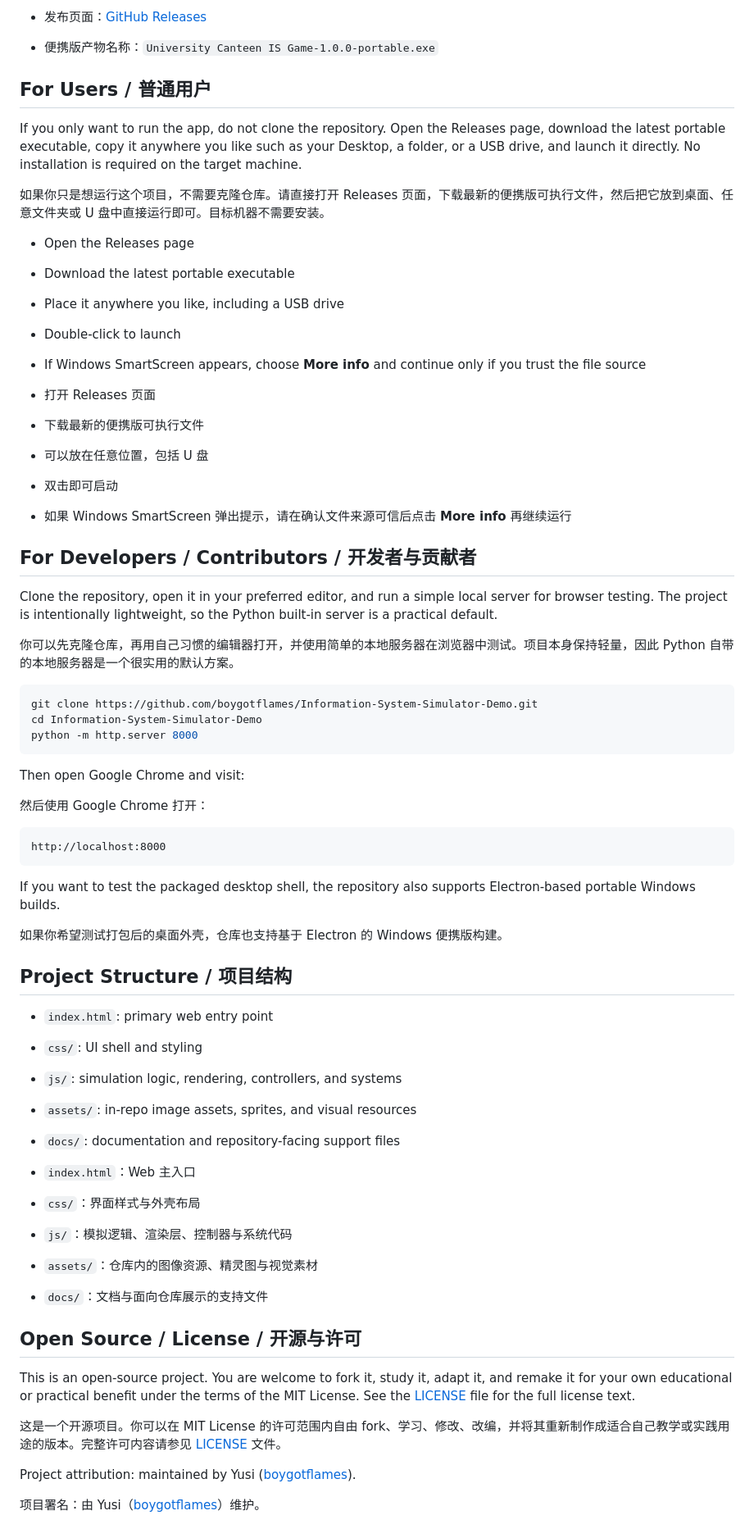
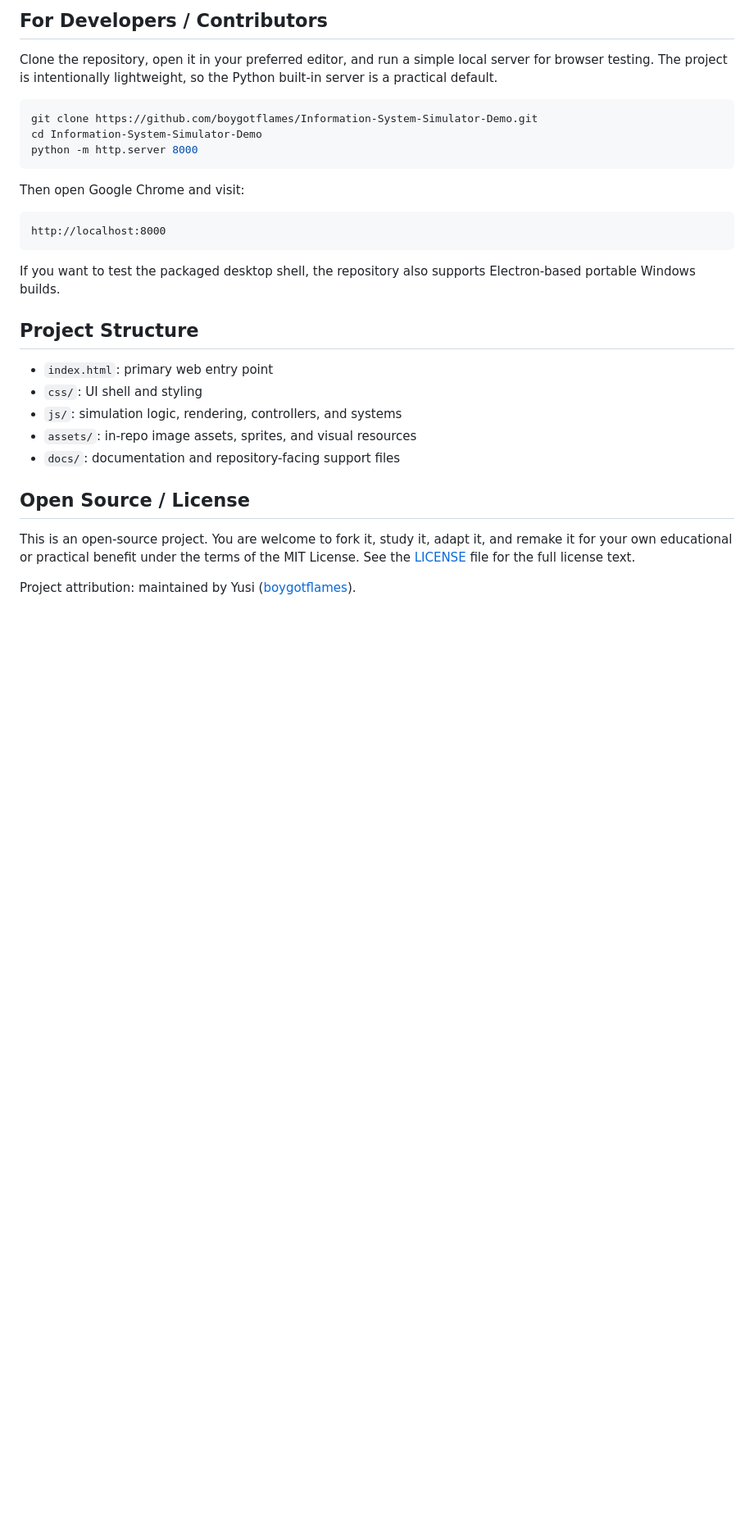
Before and after one commit to boygotflames/Information-System-Simulator-Demo, a Markdown page: README.md, the part around one of its changes. Shown at 82% size. Drawn GitHub-style; blank space fills up the shorter version.

````diff
--- a/README.md
+++ b/README.md
@@ -45,30 +40,7 @@ Windows 用户最简单的使用方式，是直接通过 GitHub Releases 页面
 
-- 发布页面：[GitHub Releases](https://github.com/boygotflames/Information-System-Simulator-Demo/releases)
-- 便携版产物名称：`University Canteen IS Game-1.0.0-portable.exe`
-
-## For Users / 普通用户
-
-If you only want to run the app, do not clone the repository. Open the Releases page, download the latest portable executable, copy it anywhere you like such as your Desktop, a folder, or a USB drive, and launch it directly. No installation is required on the target machine.
-
-如果你只是想运行这个项目，不需要克隆仓库。请直接打开 Releases 页面，下载最新的便携版可执行文件，然后把它放到桌面、任意文件夹或 U 盘中直接运行即可。目标机器不需要安装。
-
-- Open the Releases page
-- Download the latest portable executable
-- Place it anywhere you like, including a USB drive
-- Double-click to launch
-- If Windows SmartScreen appears, choose **More info** and continue only if you trust the file source
-
-- 打开 Releases 页面
-- 下载最新的便携版可执行文件
-- 可以放在任意位置，包括 U 盘
-- 双击即可启动
-- 如果 Windows SmartScreen 弹出提示，请在确认文件来源可信后点击 **More info** 再继续运行
-
-## For Developers / Contributors / 开发者与贡献者
+## For Developers / Contributors
 
 Clone the repository, open it in your preferred editor, and run a simple local server for browser testing. The project is intentionally lightweight, so the Python built-in server is a practical default.
-
-你可以先克隆仓库，再用自己习惯的编辑器打开，并使用简单的本地服务器在浏览器中测试。项目本身保持轻量，因此 Python 自带的本地服务器是一个很实用的默认方案。
 
 ```bash
 git clone https://github.com/boygotflames/Information-System-Simulator-Demo.git
@@ -78,17 +50,13 @@ python -m http.server 8000
 
 Then open Google Chrome and visit:
 
-然后使用 Google Chrome 打开：
-
 ```text
 http://localhost:8000
 ```
 
 If you want to test the packaged desktop shell, the repository also supports Electron-based portable Windows builds.
 
-如果你希望测试打包后的桌面外壳，仓库也支持基于 Electron 的 Windows 便携版构建。
-
-## Project Structure / 项目结构
+## Project Structure
 
 - `index.html`: primary web entry point
 - `css/`: UI shell and styling
@@ -96,18 +64,8 @@ If you want to test the packaged desktop shell, the repository also supports Ele
 - `assets/`: in-repo image assets, sprites, and visual resources
 - `docs/`: documentation and repository-facing support files
 
-- `index.html`：Web 主入口
-- `css/`：界面样式与外壳布局
-- `js/`：模拟逻辑、渲染层、控制器与系统代码
-- `assets/`：仓库内的图像资源、精灵图与视觉素材
-- `docs/`：文档与面向仓库展示的支持文件
-
-## Open Source / License / 开源与许可
+## Open Source / License
 
 This is an open-source project. You are welcome to fork it, study it, adapt it, and remake it for your own educational or practical benefit under the terms of the MIT License. See the [LICENSE](LICENSE) file for the full license text.
 
-这是一个开源项目。你可以在 MIT License 的许可范围内自由 fork、学习、修改、改编，并将其重新制作成适合自己教学或实践用途的版本。完整许可内容请参见 [LICENSE](LICENSE) 文件。
-
 Project attribution: maintained by Yusi ([boygotflames](https://github.com/boygotflames)).
-
-项目署名：由 Yusi（[boygotflames](https://github.com/boygotflames)）维护。
````
Also changed, not shown: other parts of README.md (+14 -19 lines), README_zh-CN.md (added, +71 -0 lines).
